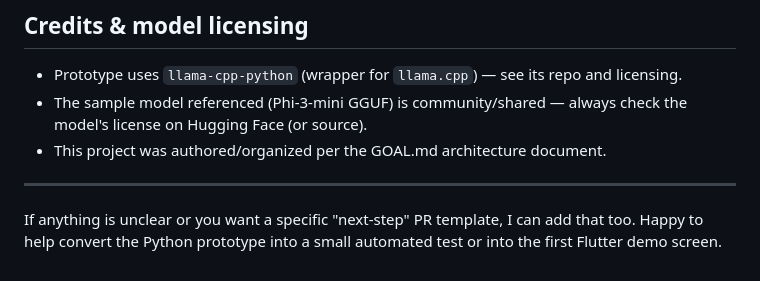
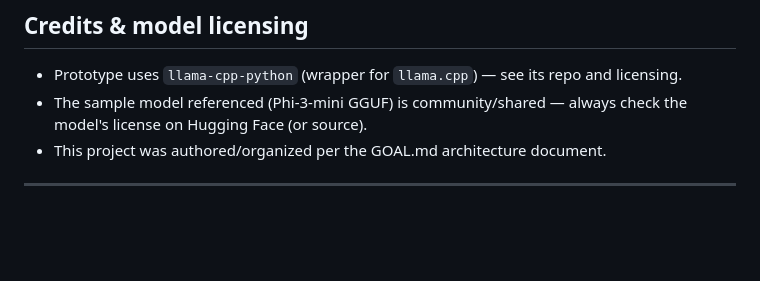
Before and after one commit to FrancKINANI/note_summarizer, a Markdown page: README.md, the part around the change. GitHub-like rendering; blank space fills up the shorter version.

```diff
--- a/README.md
+++ b/README.md
@@ -216,5 +216,3 @@ Suggested first tasks:
 - This project was authored/organized per the GOAL.md architecture document.
 
 ---
-
-If anything is unclear or you want a specific "next-step" PR template, I can add that too. Happy to help convert the Python prototype into a small automated test or into the first Flutter demo screen.
```
